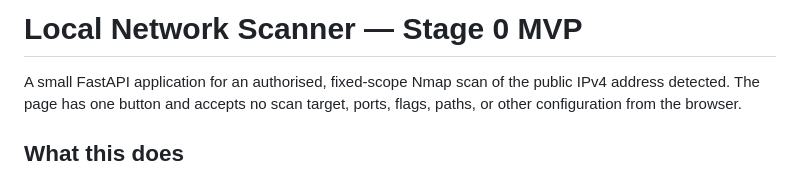
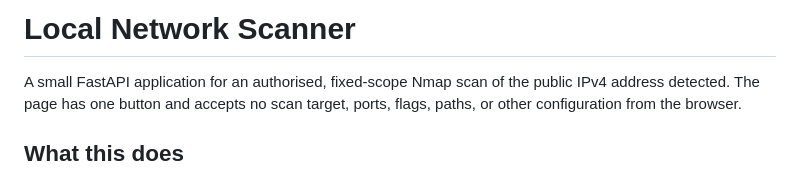
Before and after one commit to ginPhoA/Local-Network-Scanner, a Markdown page: README.md, the part around the change. Drawn GitHub-style.

Commit message:
fix title

```diff
--- a/README.md
+++ b/README.md
@@ -1,4 +1,4 @@
-# Local Network Scanner — Stage 0 MVP
+# Local Network Scanner
 
 A small FastAPI application for an authorised, fixed-scope Nmap scan of the public IPv4 address detected. The page has one button and accepts no scan target, ports, flags, paths, or other configuration from the browser.
 
```
